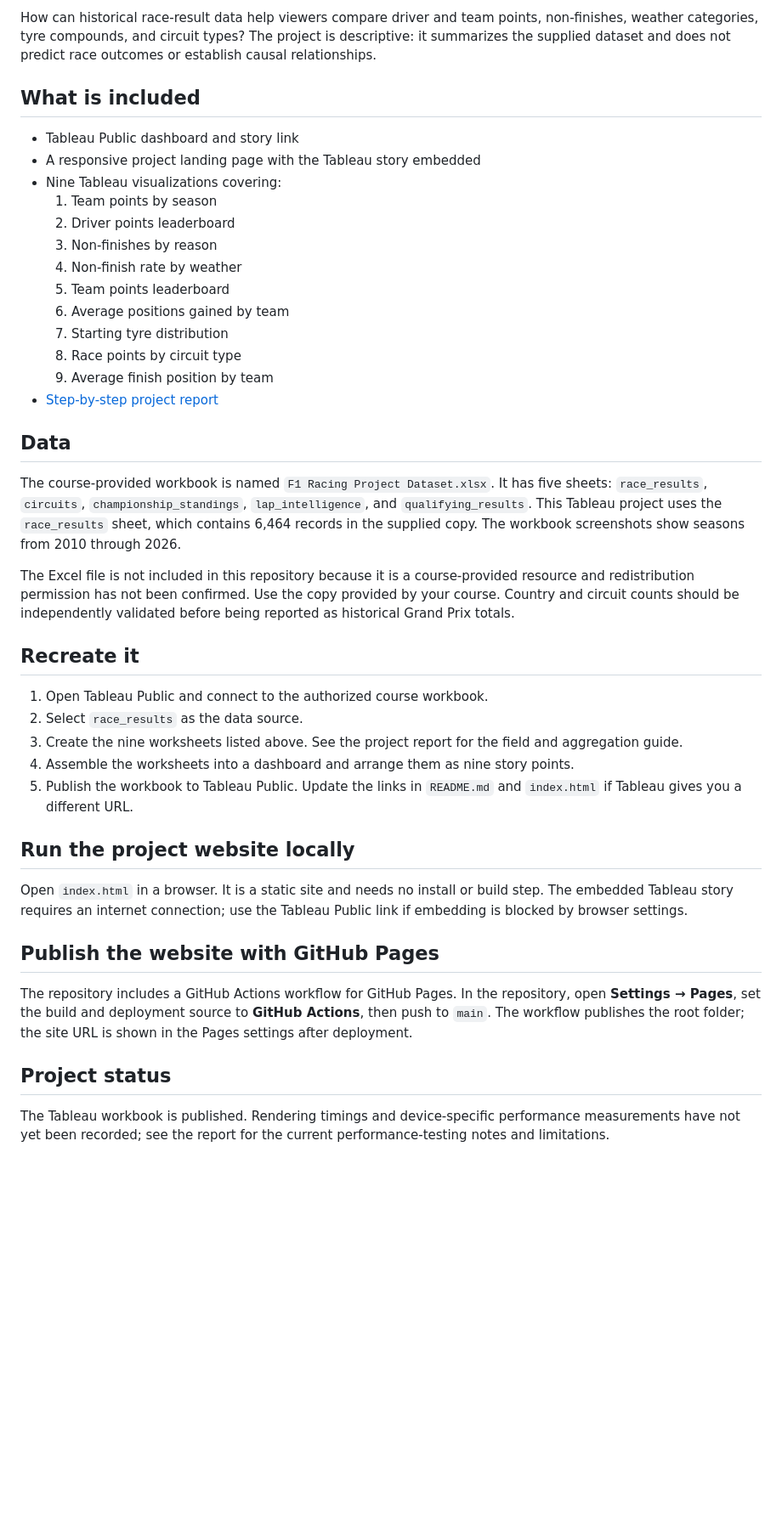
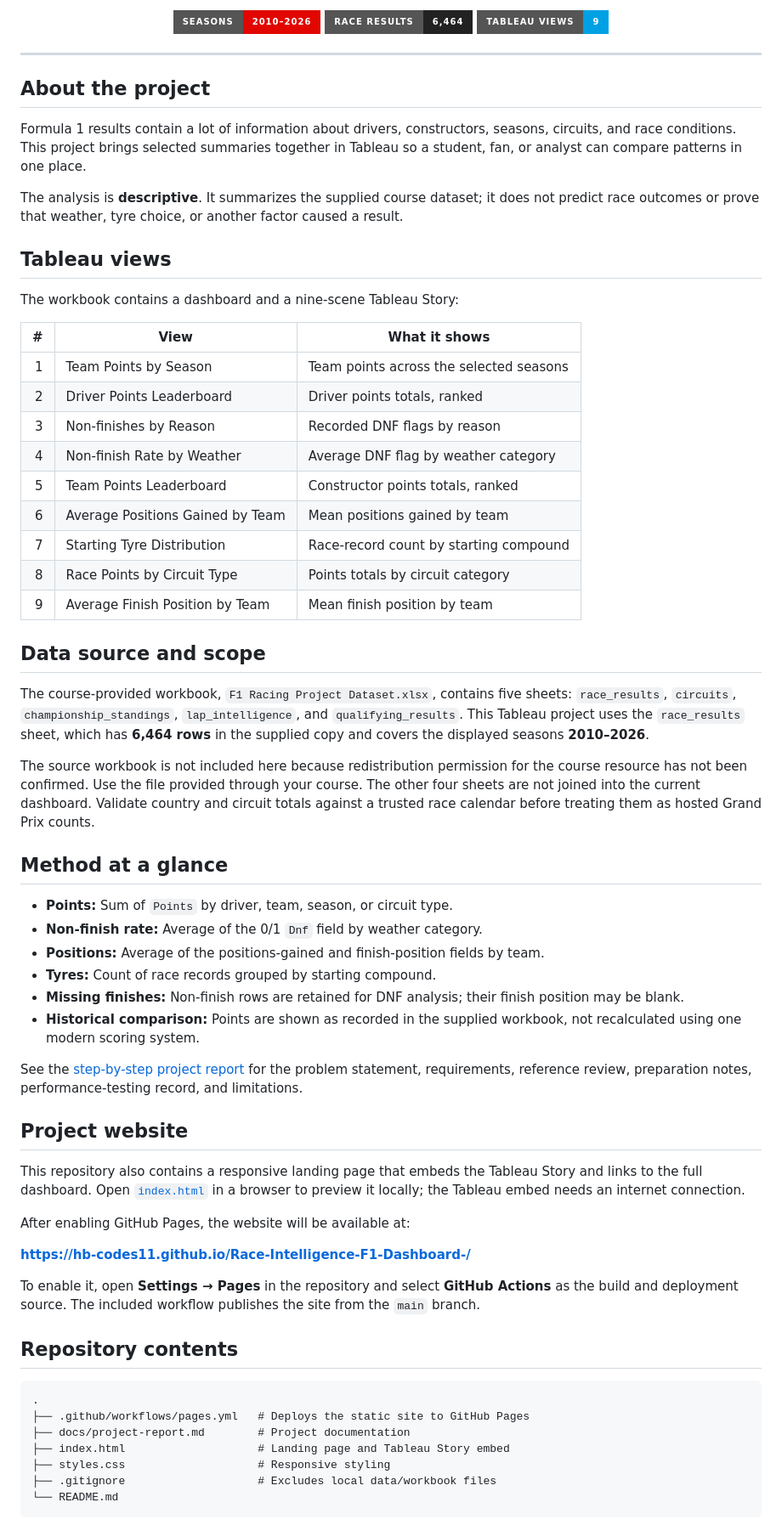
Before and after one commit to hb-codes11/Race-Intelligence-F1-Dashboard-, a Markdown page: README.md, the part around one of its changes. Shown at 85% size. Drawn GitHub-style; badges without logos; blank space fills up the shorter version.

Commit message:
Polish README and add Tableau dashboard link

````diff
--- a/README.md
+++ b/README.md
@@ -11,44 +14,72 @@ An educational Tableau project exploring Formula 1 race results through interact
 
-How can historical race-result data help viewers compare driver and team points, non-finishes, weather categories, tyre compounds, and circuit types? The project is descriptive: it summarizes the supplied dataset and does not predict race outcomes or establish causal relationships.
+<p>
+  <img alt="Seasons covered: 2010–2026" src="https://img.shields.io/badge/Seasons-2010%E2%80%932026-e10600?style=for-the-badge">
+  <img alt="Race-result rows: 6464" src="https://img.shields.io/badge/Race%20results-6%2C464-222222?style=for-the-badge">
+  <img alt="Tableau visualizations: 9" src="https://img.shields.io/badge/Tableau%20views-9-00a1e4?style=for-the-badge">
+</p>
 
-## What is included
+</div>
 
-- Tableau Public dashboard and story link
-- A responsive project landing page with the Tableau story embedded
-- Nine Tableau visualizations covering:
-  1. Team points by season
-  2. Driver points leaderboard
-  3. Non-finishes by reason
-  4. Non-finish rate by weather
-  5. Team points leaderboard
-  6. Average positions gained by team
-  7. Starting tyre distribution
-  8. Race points by circuit type
-  9. Average finish position by team
-- [Step-by-step project report](docs/project-report.md)
+---
 
-## Data
+## About the project
 
-The course-provided workbook is named `F1 Racing Project Dataset.xlsx`. It has five sheets: `race_results`, `circuits`, `championship_standings`, `lap_intelligence`, and `qualifying_results`. This Tableau project uses the `race_results` sheet, which contains 6,464 records in the supplied copy. The workbook screenshots show seasons from 2010 through 2026.
+Formula 1 results contain a lot of information about drivers, constructors, seasons, circuits, and race conditions. This project brings selected summaries together in Tableau so a student, fan, or analyst can compare patterns in one place.
 
-The Excel file is not included in this repository because it is a course-provided resource and redistribution permission has not been confirmed. Use the copy provided by your course. Country and circuit counts should be independently validated before being reported as historical Grand Prix totals.
+The analysis is **descriptive**. It summarizes the supplied course dataset; it does not predict race outcomes or prove that weather, tyre choice, or another factor caused a result.
 
-## Recreate it
+## Tableau views
 
-1. Open Tableau Public and connect to the authorized course workbook.
-2. Select `race_results` as the data source.
-3. Create the nine worksheets listed above. See the project report for the field and aggregation guide.
-4. Assemble the worksheets into a dashboard and arrange them as nine story points.
-5. Publish the workbook to Tableau Public. Update the links in `README.md` and `index.html` if Tableau gives you a different URL.
+The workbook contains a dashboard and a nine-scene Tableau Story:
 
-## Run the project website locally
+| # | View | What it shows |
+|---:|---|---|
+| 1 | Team Points by Season | Team points across the selected seasons |
+| 2 | Driver Points Leaderboard | Driver points totals, ranked |
+| 3 | Non-finishes by Reason | Recorded DNF flags by reason |
+| 4 | Non-finish Rate by Weather | Average DNF flag by weather category |
+| 5 | Team Points Leaderboard | Constructor points totals, ranked |
+| 6 | Average Positions Gained by Team | Mean positions gained by team |
+| 7 | Starting Tyre Distribution | Race-record count by starting compound |
+| 8 | Race Points by Circuit Type | Points totals by circuit category |
+| 9 | Average Finish Position by Team | Mean finish position by team |
 
-Open `index.html` in a browser. It is a static site and needs no install or build step. The embedded Tableau story requires an internet connection; use the Tableau Public link if embedding is blocked by browser settings.
+## Data source and scope
 
-## Publish the website with GitHub Pages
+The course-provided workbook, `F1 Racing Project Dataset.xlsx`, contains five sheets: `race_results`, `circuits`, `championship_standings`, `lap_intelligence`, and `qualifying_results`. This Tableau project uses the `race_results` sheet, which has **6,464 rows** in the supplied copy and covers the displayed seasons **2010–2026**.
 
-The repository includes a GitHub Actions workflow for GitHub Pages. In the repository, open **Settings → Pages**, set the build and deployment source to **GitHub Actions**, then push to `main`. The workflow publishes the root folder; the site URL is shown in the Pages settings after deployment.
+The source workbook is not included here because redistribution permission for the course resource has not been confirmed. Use the file provided through your course. The other four sheets are not joined into the current dashboard. Validate country and circuit totals against a trusted race calendar before treating them as hosted Grand Prix counts.
 
-## Project status
+## Method at a glance
 
-The Tableau workbook is published. Rendering timings and device-specific performance measurements have not yet been recorded; see the report for the current performance-testing notes and limitations.
+- **Points:** Sum of `Points` by driver, team, season, or circuit type.
+- **Non-finish rate:** Average of the 0/1 `Dnf` field by weather category.
+- **Positions:** Average of the positions-gained and finish-position fields by team.
+- **Tyres:** Count of race records grouped by starting compound.
+- **Missing finishes:** Non-finish rows are retained for DNF analysis; their finish position may be blank.
+- **Historical comparison:** Points are shown as recorded in the supplied workbook, not recalculated using one modern scoring system.
+
+See the [step-by-step project report](docs/project-report.md) for the problem statement, requirements, reference review, preparation notes, performance-testing record, and limitations.
+
+## Project website
+
+This repository also contains a responsive landing page that embeds the Tableau Story and links to the full dashboard. Open [`index.html`](index.html) in a browser to preview it locally; the Tableau embed needs an internet connection.
+
+After enabling GitHub Pages, the website will be available at:
+
+**https://hb-codes11.github.io/Race-Intelligence-F1-Dashboard-/**
+
+To enable it, open **Settings → Pages** in the repository and select **GitHub Actions** as the build and deployment source. The included workflow publishes the site from the `main` branch.
+
+## Repository contents
+
+```text
+.
+├── .github/workflows/pages.yml   # Deploys the static site to GitHub Pages
+├── docs/project-report.md        # Project documentation
+├── index.html                    # Landing page and Tableau Story embed
+├── styles.css                    # Responsive styling
+├── .gitignore                    # Excludes local data/workbook files
+└── README.md
+```
+
````
Also changed, not shown: other parts of README.md (+28 -7 lines).
